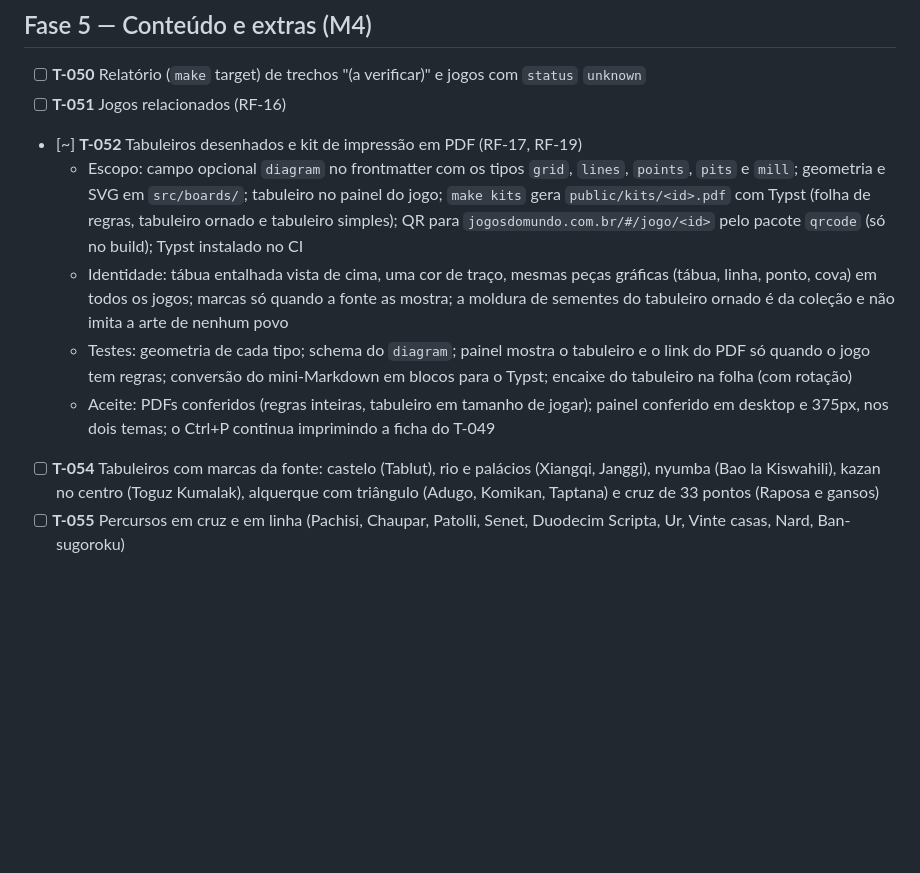
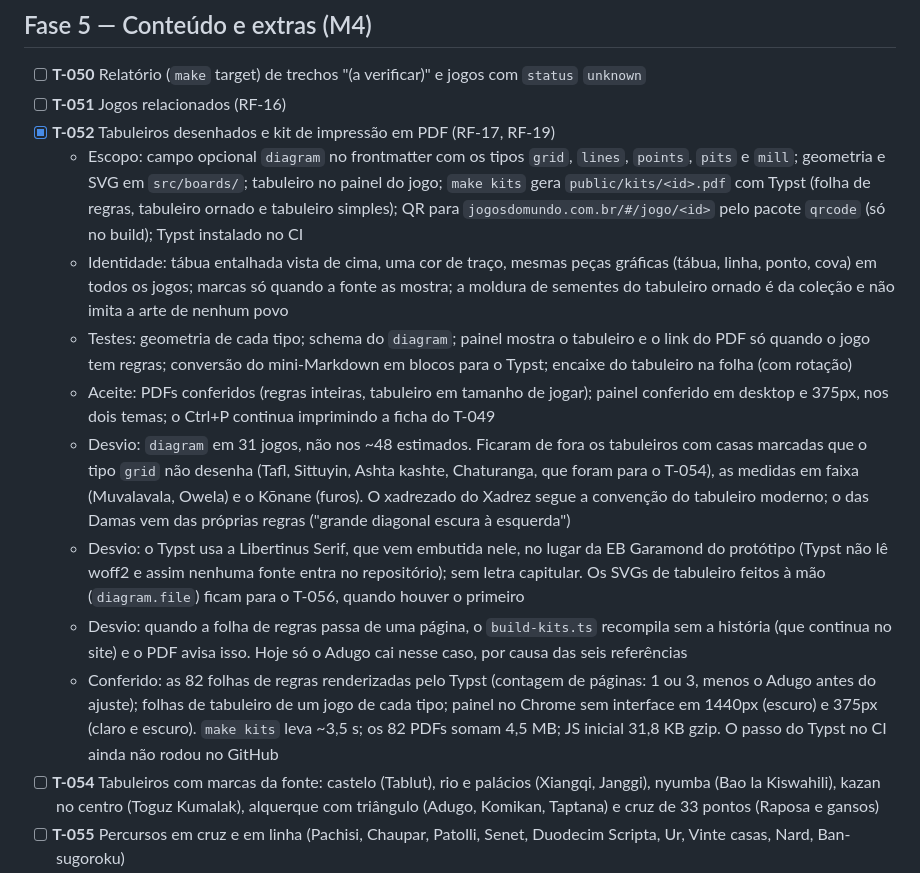
Before and after one commit to gmsarti/jogos-do-mundo, a Markdown page: TASKS.md, the part around the change. GitHub-like rendering; blank space fills up the shorter version.

Commit message:
docs: close T-052 and record its deviations
Co-Authored-By: Claude Opus 5.5 <noreply@anthropic.com>

```diff
--- a/TASKS.md
+++ b/TASKS.md
@@ -118,11 +118,15 @@ Backlog e andamento do projeto. Requisitos e prioridades vêm do [PRD.md](PRD.md
 
 - [ ] **T-050** Relatório (`make` target) de trechos "(a verificar)" e jogos com `status` `unknown`
 - [ ] **T-051** Jogos relacionados (RF-16)
-- [~] **T-052** Tabuleiros desenhados e kit de impressão em PDF (RF-17, RF-19)
+- [x] **T-052** Tabuleiros desenhados e kit de impressão em PDF (RF-17, RF-19)
   - Escopo: campo opcional `diagram` no frontmatter com os tipos `grid`, `lines`, `points`, `pits` e `mill`; geometria e SVG em `src/boards/`; tabuleiro no painel do jogo; `make kits` gera `public/kits/<id>.pdf` com Typst (folha de regras, tabuleiro ornado e tabuleiro simples); QR para `jogosdomundo.com.br/#/jogo/<id>` pelo pacote `qrcode` (só no build); Typst instalado no CI
   - Identidade: tábua entalhada vista de cima, uma cor de traço, mesmas peças gráficas (tábua, linha, ponto, cova) em todos os jogos; marcas só quando a fonte as mostra; a moldura de sementes do tabuleiro ornado é da coleção e não imita a arte de nenhum povo
   - Testes: geometria de cada tipo; schema do `diagram`; painel mostra o tabuleiro e o link do PDF só quando o jogo tem regras; conversão do mini-Markdown em blocos para o Typst; encaixe do tabuleiro na folha (com rotação)
   - Aceite: PDFs conferidos (regras inteiras, tabuleiro em tamanho de jogar); painel conferido em desktop e 375px, nos dois temas; o Ctrl+P continua imprimindo a ficha do T-049
+  - Desvio: `diagram` em 31 jogos, não nos ~48 estimados. Ficaram de fora os tabuleiros com casas marcadas que o tipo `grid` não desenha (Tafl, Sittuyin, Ashta kashte, Chaturanga, que foram para o T-054), as medidas em faixa (Muvalavala, Owela) e o Kōnane (furos). O xadrezado do Xadrez segue a convenção do tabuleiro moderno; o das Damas vem das próprias regras ("grande diagonal escura à esquerda")
+  - Desvio: o Typst usa a Libertinus Serif, que vem embutida nele, no lugar da EB Garamond do protótipo (Typst não lê woff2 e assim nenhuma fonte entra no repositório); sem letra capitular. Os SVGs de tabuleiro feitos à mão (`diagram.file`) ficam para o T-056, quando houver o primeiro
+  - Desvio: quando a folha de regras passa de uma página, o `build-kits.ts` recompila sem a história (que continua no site) e o PDF avisa isso. Hoje só o Adugo cai nesse caso, por causa das seis referências
+  - Conferido: as 82 folhas de regras renderizadas pelo Typst (contagem de páginas: 1 ou 3, menos o Adugo antes do ajuste); folhas de tabuleiro de um jogo de cada tipo; painel no Chrome sem interface em 1440px (escuro) e 375px (claro e escuro). `make kits` leva ~3,5 s; os 82 PDFs somam 4,5 MB; JS inicial 31,8 KB gzip. O passo do Typst no CI ainda não rodou no GitHub
 - [ ] **T-054** Tabuleiros com marcas da fonte: castelo (Tablut), rio e palácios (Xiangqi, Janggi), nyumba (Bao la Kiswahili), kazan no centro (Toguz Kumalak), alquerque com triângulo (Adugo, Komikan, Taptana) e cruz de 33 pontos (Raposa e gansos)
 - [ ] **T-055** Percursos em cruz e em linha (Pachisi, Chaupar, Patolli, Senet, Duodecim Scripta, Ur, Vinte casas, Nard, Ban-sugoroku)
 - [ ] **T-056** Tabuleiros únicos desenhados à mão em `content/boards/`, com lint de SVG (sem cor solta e sem script), quando a fonte permitir (Mu tōrere, Shisima, Mehen, Yut-nori e outros)
```
